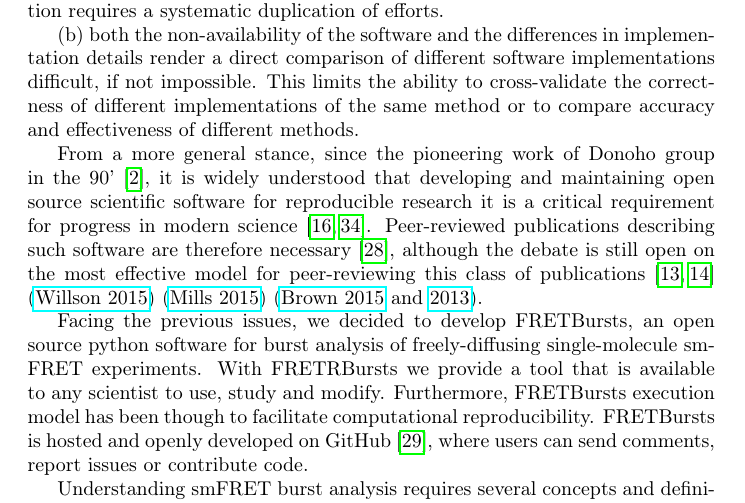
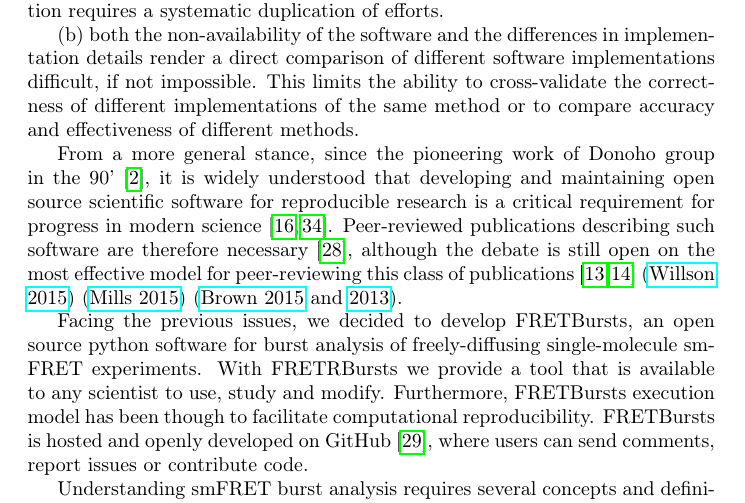
Before and after one commit to tritemio/fretbursts_paper, a LaTeX paper (main.tex, which reads Introduction.tex): part of page 3 of 24, cut so that both start at the same text. Compiled offline with pdfLaTeX.

Commit message:
edited Introduction.tex

```diff
--- a/Introduction.tex
+++ b/Introduction.tex
@@ -45,7 +45,7 @@ of different methods.
 
 From a more general stance, since the pioneering work of Donoho group in the 90'~\cite{Buckheit_1995},
 it is widely understood that developing and maintaining open source scientific software
-for reproducible research it is a critical requirement for progress in modern
+for reproducible research is a critical requirement for progress in modern
 science~\cite{Ince_2012,Vihinen_2015}. Peer-reviewed publications describing such software are therefore necessary~\cite{Pradal_2013},
 although the debate is still open on the most effective model for peer-reviewing this
 class of publications~\cite{Check_Hayden_2013,Check_Hayden_2015}
```
